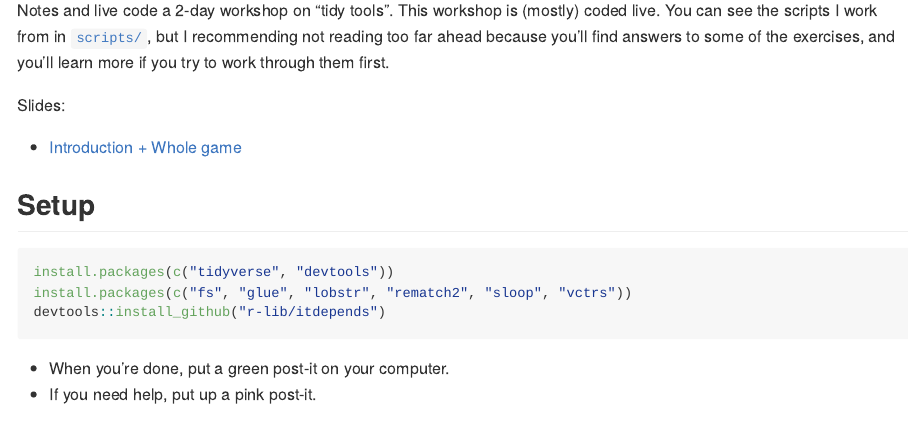
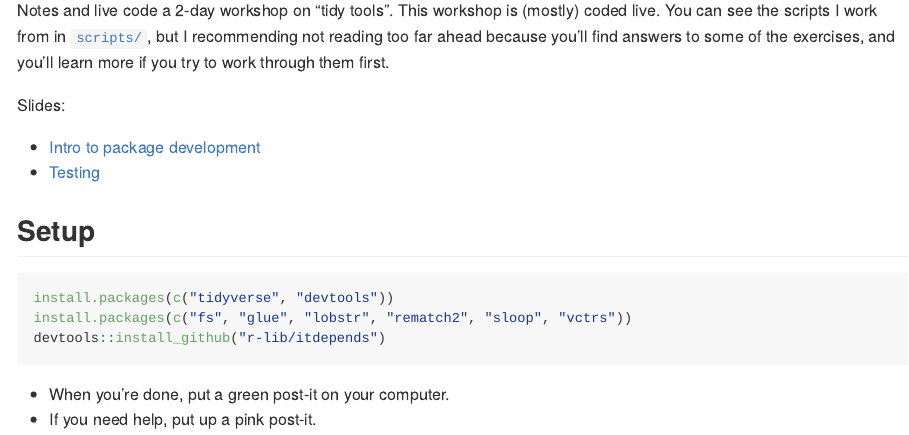
Before and after one commit to hadley/tidy-tools, an R Markdown document (README.Rmd): the page in a window 1100 px wide, from 110 px down. The pictures show the output file README.md that the author committed with the source, drawn offline in the style of GitHub.

Commit message:
Add testing slides

```diff
--- a/README.Rmd
+++ b/README.Rmd
@@ -20,7 +20,8 @@ Notes and live code a 2-day workshop on "tidy tools". This workshop is (mostly)
 
 Slides:
 
-* [Introduction + Whole game](1-intro.pdf)
+* [Intro to package development](1-intro.pdf)
+* [Testing](2-testing.pdf)
 
 ## Setup
 
```
Also changed, not shown: README.md, 1 other file.
